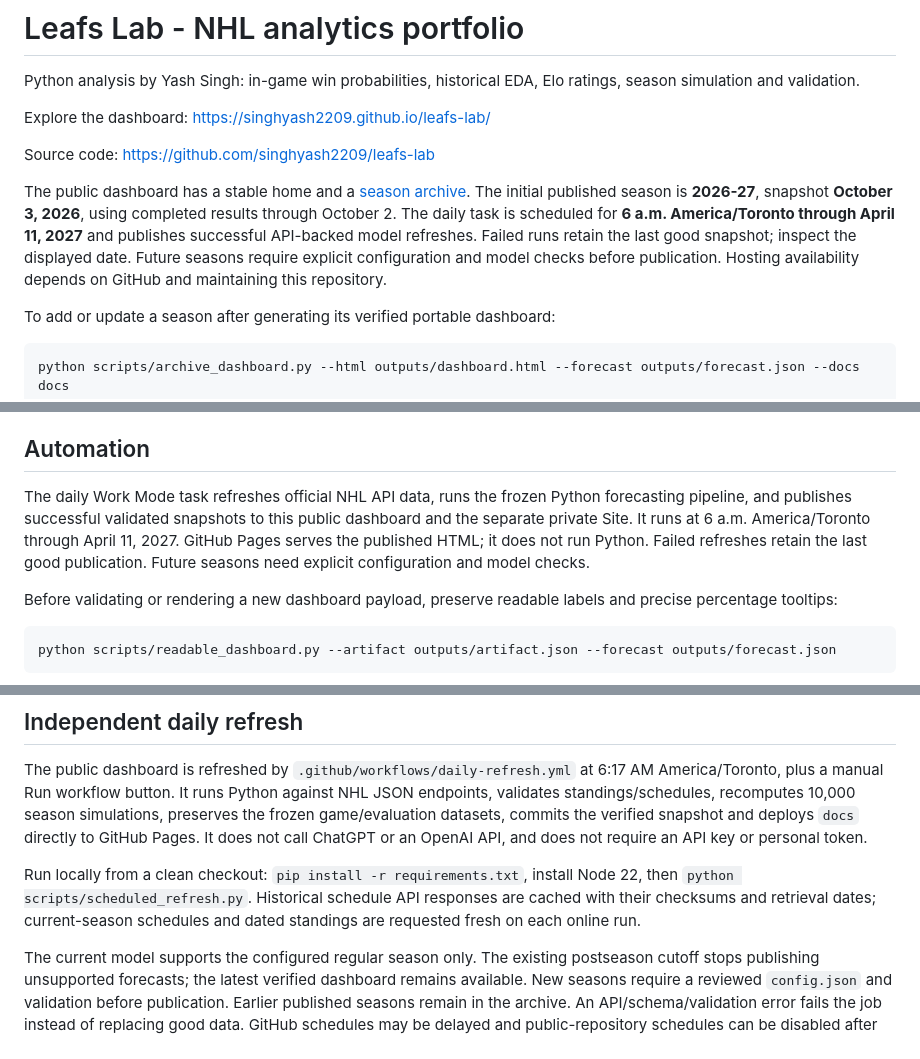
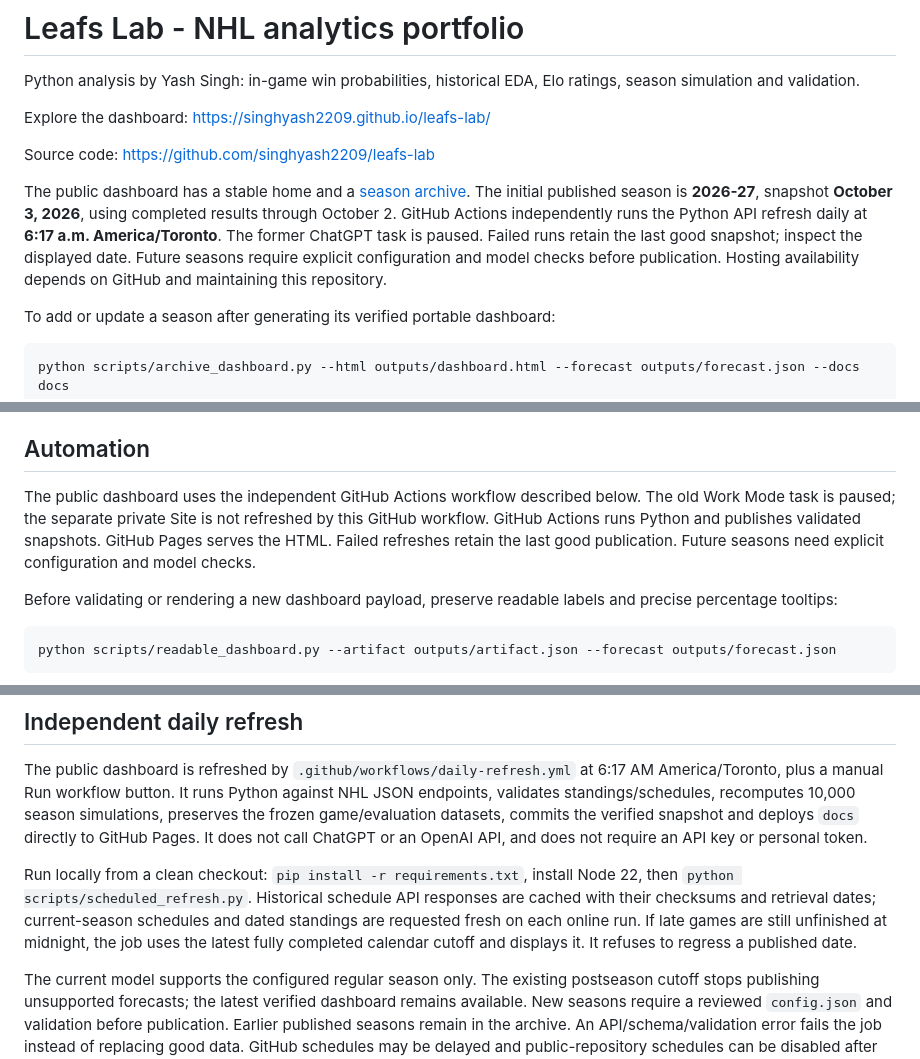
Before and after one commit to singhyash2209/leafs-lab, a Markdown page: README.md, 3 parts joined by grey strips. GitHub-like rendering.

Commit message:
Document independent scheduler and paused ChatGPT task accurately

```diff
--- a/README.md
+++ b/README.md
@@ -6,7 +6,7 @@ Explore the dashboard: https://singhyash2209.github.io/leafs-lab/
 
 Source code: https://github.com/singhyash2209/leafs-lab
 
-The public dashboard has a stable home and a [season archive](https://singhyash2209.github.io/leafs-lab/archive.html). The initial published season is **2026-27**, snapshot **October 3, 2026**, using completed results through October 2. The daily task is scheduled for **6 a.m. America/Toronto through April 11, 2027** and publishes successful API-backed model refreshes. Failed runs retain the last good snapshot; inspect the displayed date. Future seasons require explicit configuration and model checks before publication. Hosting availability depends on GitHub and maintaining this repository.
+The public dashboard has a stable home and a [season archive](https://singhyash2209.github.io/leafs-lab/archive.html). The initial published season is **2026-27**, snapshot **October 3, 2026**, using completed results through October 2. GitHub Actions independently runs the Python API refresh daily at **6:17 a.m. America/Toronto**. The former ChatGPT task is paused. Failed runs retain the last good snapshot; inspect the displayed date. Future seasons require explicit configuration and model checks before publication. Hosting availability depends on GitHub and maintaining this repository.
 
 To add or update a season after generating its verified portable dashboard:
 
@@ -119,7 +119,7 @@ Three rolling-origin preseason checks cover 2023-24, 2024-25, and 2025-26. They
 
 ## Automation
 
-The daily Work Mode task refreshes official NHL API data, runs the frozen Python forecasting pipeline, and publishes successful validated snapshots to this public dashboard and the separate private Site. It runs at 6 a.m. America/Toronto through April 11, 2027. GitHub Pages serves the published HTML; it does not run Python. Failed refreshes retain the last good publication. Future seasons need explicit configuration and model checks.
+The public dashboard uses the independent GitHub Actions workflow described below. The old Work Mode task is paused; the separate private Site is not refreshed by this GitHub workflow. GitHub Actions runs Python and publishes validated snapshots. GitHub Pages serves the HTML. Failed refreshes retain the last good publication. Future seasons need explicit configuration and model checks.
 
 Before validating or rendering a new dashboard payload, preserve readable labels and precise percentage tooltips:
 
@@ -165,7 +165,9 @@ ChatGPT or an OpenAI API, and does not require an API key or personal token.
 Run locally from a clean checkout: `pip install -r requirements.txt`, install
 Node 22, then `python scripts/scheduled_refresh.py`. Historical schedule API
 responses are cached with their checksums and retrieval dates; current-season
-schedules and dated standings are requested fresh on each online run.
+schedules and dated standings are requested fresh on each online run. If late
+games are still unfinished at midnight, the job uses the latest fully completed
+calendar cutoff and displays it. It refuses to regress a published date.
 
 The current model supports the configured regular season only. The existing
 postseason cutoff stops publishing unsupported forecasts; the latest verified
```
